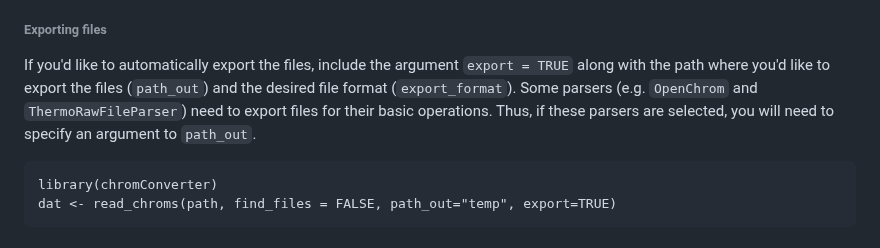
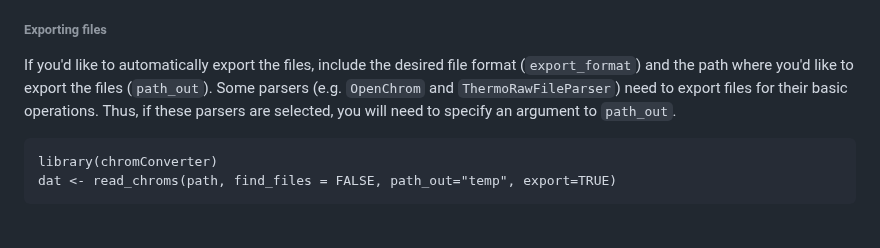
Before and after one commit to ethanbass/chromConverter, a Markdown page: README.md, the part around the change. Drawn GitHub-style.

Commit message:
docs: update README.md with new syntax for exporting files

````diff
--- a/README.md
+++ b/README.md
@@ -91,7 +91,7 @@ The `read_chroms` function will attempt to determine an appropriate parser to us
 
 ###### Exporting files
 
-If you'd like to automatically export the files, include the argument `export = TRUE` along with the path where you'd like to export the files (`path_out`) and the desired file format (`export_format`). Some parsers (e.g. `OpenChrom` and `ThermoRawFileParser`) need to export files for their basic operations. Thus, if these parsers are selected, you will need to specify an argument to `path_out`.
+If you'd like to automatically export the files, include the desired file format (`export_format`) and the path where you'd like to export the files (`path_out`). Some parsers (e.g. `OpenChrom` and `ThermoRawFileParser`) need to export files for their basic operations. Thus, if these parsers are selected, you will need to specify an argument to `path_out`.
 
 ```
 library(chromConverter)
````
